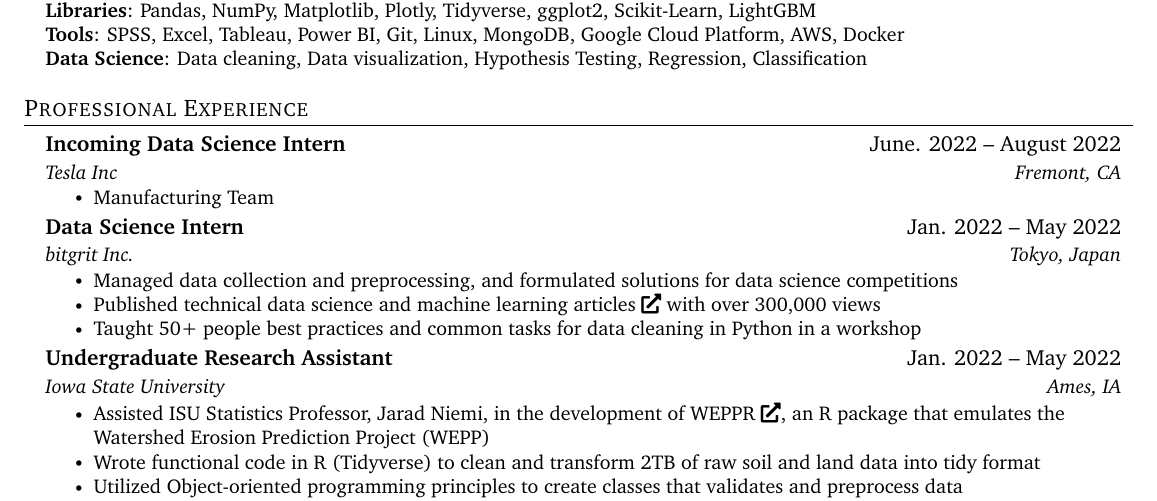
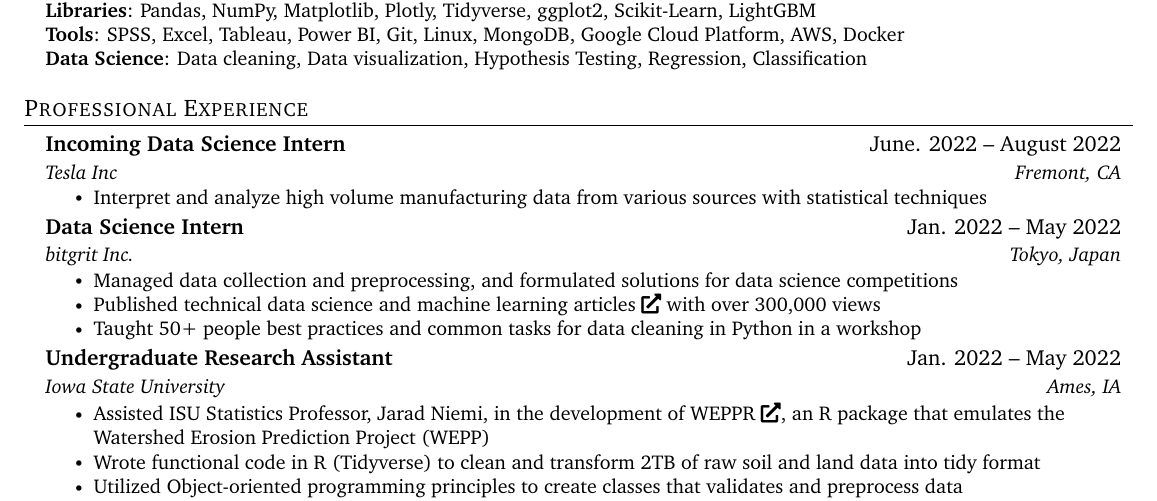
Before and after one commit to benthecoder/resume, a LaTeX document (main.tex, which reads src/experience.tex): part of the page, cut so that both start at the same text. Compiled offline with pdfLaTeX.

Commit message:
Updates from Overleaf

```diff
--- a/src/experience.tex
+++ b/src/experience.tex
@@ -5,7 +5,7 @@
       {Incoming Data Science Intern}{June. 2022 -- August 2022}
       {Tesla Inc}{Fremont, CA}
       \resumeItemListStart
-        \resumeItem{Manufacturing Team}
+        \resumeItem{Interpret and analyze high volume manufacturing data from various sources with statistical techniques}
       \resumeItemListEnd
 
     \resumeSubheading
```
